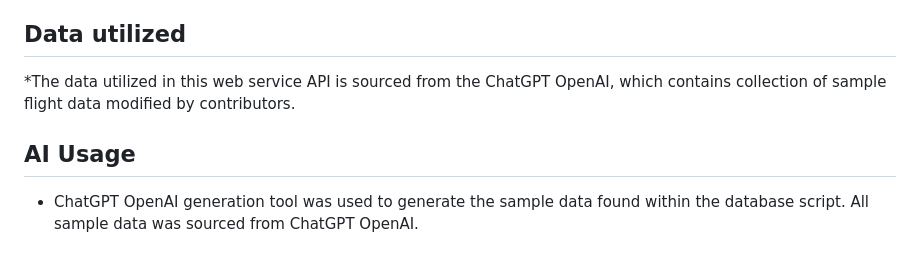
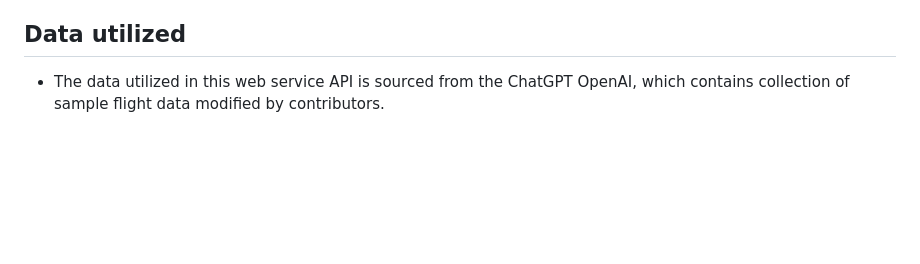
Before and after one commit to kggrinch/Airport_Application_Extended, a Markdown page: README.md, the part around the change. Rendered like a GitHub page; blank space fills up the shorter version.

```diff
--- a/README.md
+++ b/README.md
@@ -89,7 +89,4 @@ This web service API consists of two main services:
   - View current bookings and reservations
 
 ## Data utilized
-*The data utilized in this web service API is sourced from the ChatGPT OpenAI, which contains collection of sample flight data modified by contributors.
-
-## AI Usage
-* ChatGPT OpenAI generation tool was used to generate the sample data found within the database script. All sample data was sourced from ChatGPT OpenAI.
+* The data utilized in this web service API is sourced from the ChatGPT OpenAI, which contains collection of sample flight data modified by contributors.
```
